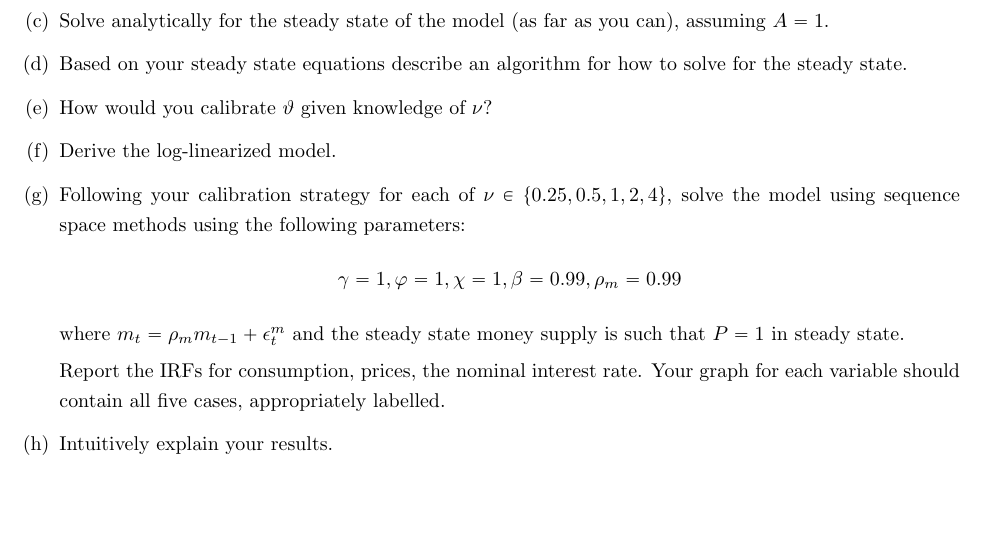
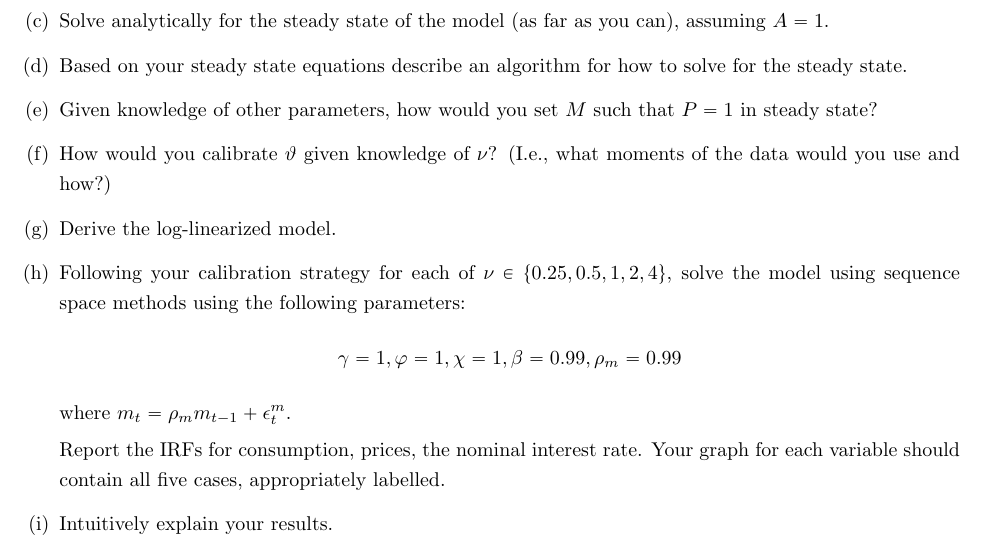
Before and after one commit to johanneswieland/210C, a LaTeX problem sheet (Homework/1/hw1.tex): part of the page before the commit and part of page 1 of 2 after it, cut so that both start at the same text, the shorter picture padded with empty space. Compiled offline with pdfLaTeX.

Commit message:
clarifies how to set steady state money supply

```diff
--- a/Homework/1/hw1.tex
+++ b/Homework/1/hw1.tex
@@ -90,12 +90,13 @@ where $X_t$ is a composite of consumption and money,
 	\item Under what conditions does this economy predict that money is neutral? Explain why.
 	\item Solve analytically for the steady state of the model (as far as you can), assuming $A=1$.
 	\item Based on your steady state equations describe an algorithm for how to solve for the steady state.
-	\item How would you calibrate $\vartheta$ given knowledge of $\nu$?
+	\item Given knowledge of other parameters, how would you set $M$ such that $P=1$ in steady state?
+	\item How would you calibrate $\vartheta$ given knowledge of $\nu$? (I.e., what moments of the data would you use and how?)
 	\item Derive the log-linearized model.
 	\item Following your calibration strategy for each of $\nu\in\{0.25,0.5,1,2,4\}$, solve the model using sequence space methods using the following parameters:
 	\begin{align*} \gamma=1,\varphi=1,\chi=1,\beta=0.99,\rho_m=0.99
 	\end{align*}
-	where $m_t = \rho_m m_{t-1} + \epsilon_t^m$ and the steady state money supply is such that $P=1$ in steady state.
+	where $m_t = \rho_m m_{t-1} + \epsilon_t^m$.
 
 	Report the IRFs for consumption, prices, the nominal interest rate. Your graph for each variable should contain all five cases, appropriately labelled.
 	\item Intuitively explain your results.
```
Also changed, not shown: Homework/1/hw1.pdf.
